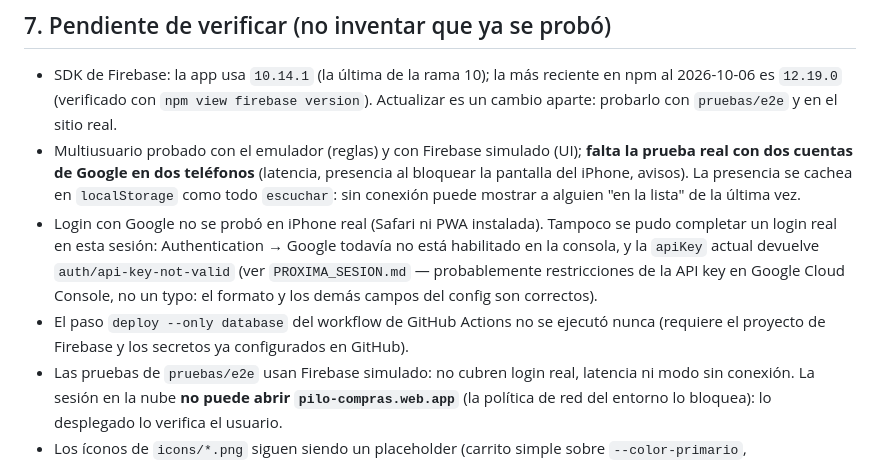
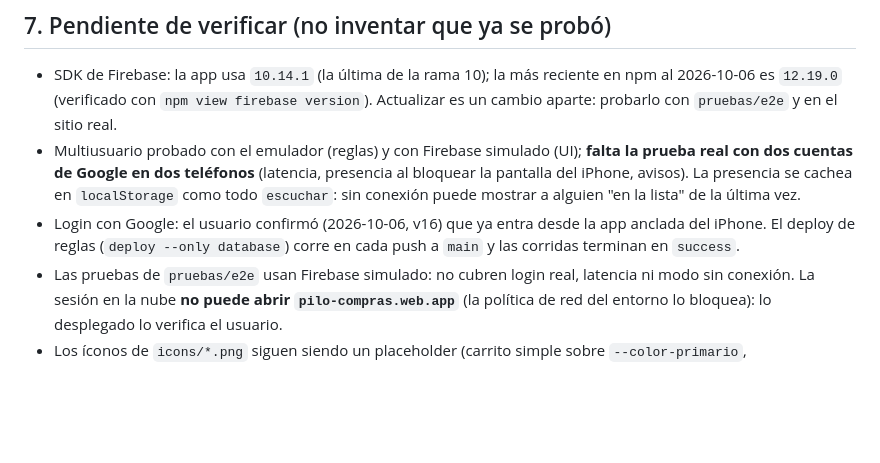
Before and after one commit to dmgerardo/ListadeSuper, a Markdown page: AGENTS.md, the part around the change. Rendered like a GitHub page; blank space fills up the shorter version.

```diff
--- a/AGENTS.md
+++ b/AGENTS.md
@@ -309,13 +309,9 @@ confirmado — se usará en Fase 4).
   real con dos cuentas de Google en dos teléfonos** (latencia, presencia al bloquear la
   pantalla del iPhone, avisos). La presencia se cachea en `localStorage` como todo `escuchar`:
   sin conexión puede mostrar a alguien "en la lista" de la última vez.
-- Login con Google no se probó en iPhone real (Safari ni PWA instalada). Tampoco se pudo
-  completar un login real en esta sesión: Authentication → Google todavía no está
-  habilitado en la consola, y la `apiKey` actual devuelve `auth/api-key-not-valid` (ver
-  `PROXIMA_SESION.md` — probablemente restricciones de la API key en Google Cloud Console,
-  no un typo: el formato y los demás campos del config son correctos).
-- El paso `deploy --only database` del workflow de GitHub Actions no se ejecutó nunca
-  (requiere el proyecto de Firebase y los secretos ya configurados en GitHub).
+- Login con Google: el usuario confirmó (2026-10-06, v16) que ya entra desde la app anclada
+  del iPhone. El deploy de reglas (`deploy --only database`) corre en cada push a `main` y
+  las corridas terminan en `success`.
 - Las pruebas de `pruebas/e2e` usan Firebase simulado: no cubren login real, latencia ni
   modo sin conexión. La sesión en la nube **no puede abrir `pilo-compras.web.app`** (la política
   de red del entorno lo bloquea): lo desplegado lo verifica el usuario.
```
Also changed, not shown: PROXIMA_SESION.md (+130 -110 lines).
